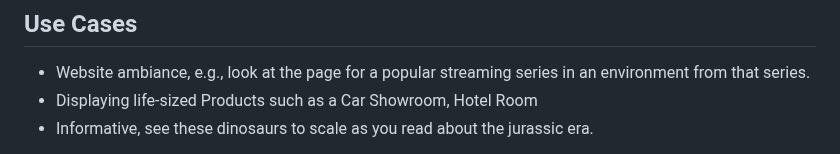
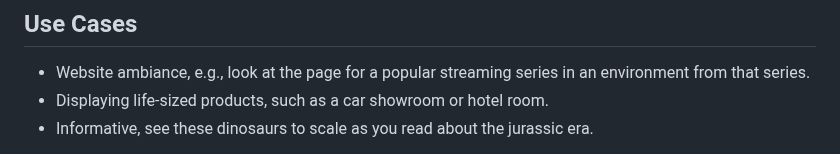
Before and after one commit to WebKit/explainers, a Markdown page: spatial-backdrop/README.md, the part around the change. GitHub-like rendering.

Commit message:
Update spatial-backdrop/README.md
Co-authored-by: Anne van Kesteren <annevk@annevk.nl>

```diff
--- a/spatial-backdrop/README.md
+++ b/spatial-backdrop/README.md
@@ -18,7 +18,7 @@ This new link type enables Websites to change this virtual environment to one th
 ## Use Cases
 
 * Website ambiance, e.g., look at the page for a popular streaming series in an environment from that series.
-* Displaying life-sized Products such as a Car Showroom, Hotel Room
+* Displaying life-sized products, such as a car showroom or hotel room.
 * Informative, see these dinosaurs to scale as you read about the jurassic era.
 
 Developers should not assume the user or UA will always display the backdrop they specified. Like theme color it has an effect outside of the web page but isn’t guaranteed to be present. This feature works best for bonus content as the page will not know if it is supported or currently active.
```
